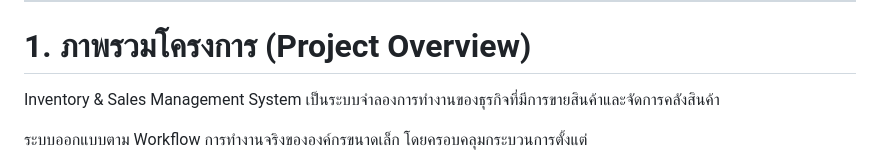
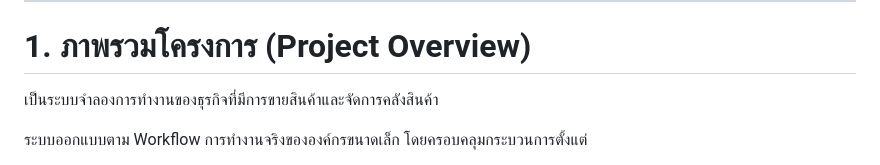
Before and after one commit to golffer420014/Inventory-Stock-System, a Markdown page: README.md, the part around the change. Drawn GitHub-style.

Commit message:
Update project overview in README.md
Corrected formatting and improved clarity in project overview.

```diff
--- a/README.md
+++ b/README.md
@@ -6,7 +6,7 @@
 
 # 1. ภาพรวมโครงการ (Project Overview)
 
-Inventory & Sales Management System เป็นระบบจำลองการทำงานของธุรกิจที่มีการขายสินค้าและจัดการคลังสินค้า
+เป็นระบบจำลองการทำงานของธุรกิจที่มีการขายสินค้าและจัดการคลังสินค้า
 
 ระบบออกแบบตาม Workflow การทำงานจริงขององค์กรขนาดเล็ก โดยครอบคลุมกระบวนการตั้งแต่
 
```
